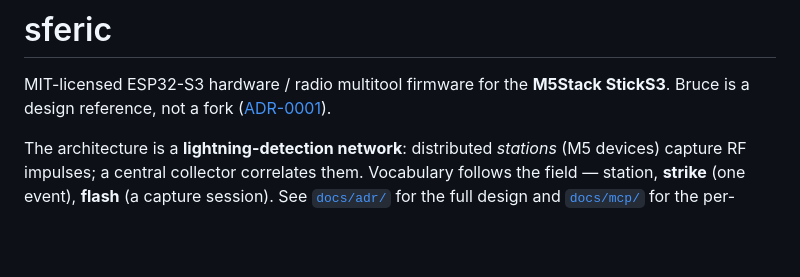
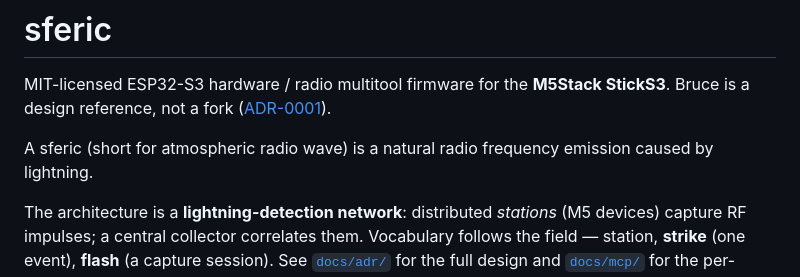
Before and after one commit to m5stack-lab/sferic-sticks3, a Markdown page: README.md, the part around the change. Rendered like a GitHub page; blank space fills up the shorter version.

Commit message:
Enhance README with sferic definition and architecture details
Added explanation of 'sferic' and clarified project architecture.

```diff
--- a/README.md
+++ b/README.md
@@ -2,6 +2,8 @@
 
 MIT-licensed ESP32-S3 hardware / radio multitool firmware for the **M5Stack
 StickS3**. Bruce is a design reference, not a fork ([ADR-0001](docs/adr/0001-onboard-rf-and-tool-capabilities.md)).
+
+A sferic (short for atmospheric radio wave) is a natural radio frequency emission caused by lightning.
 
 The architecture is a **lightning-detection network**: distributed
 *stations* (M5 devices) capture RF impulses; a central collector correlates
```
